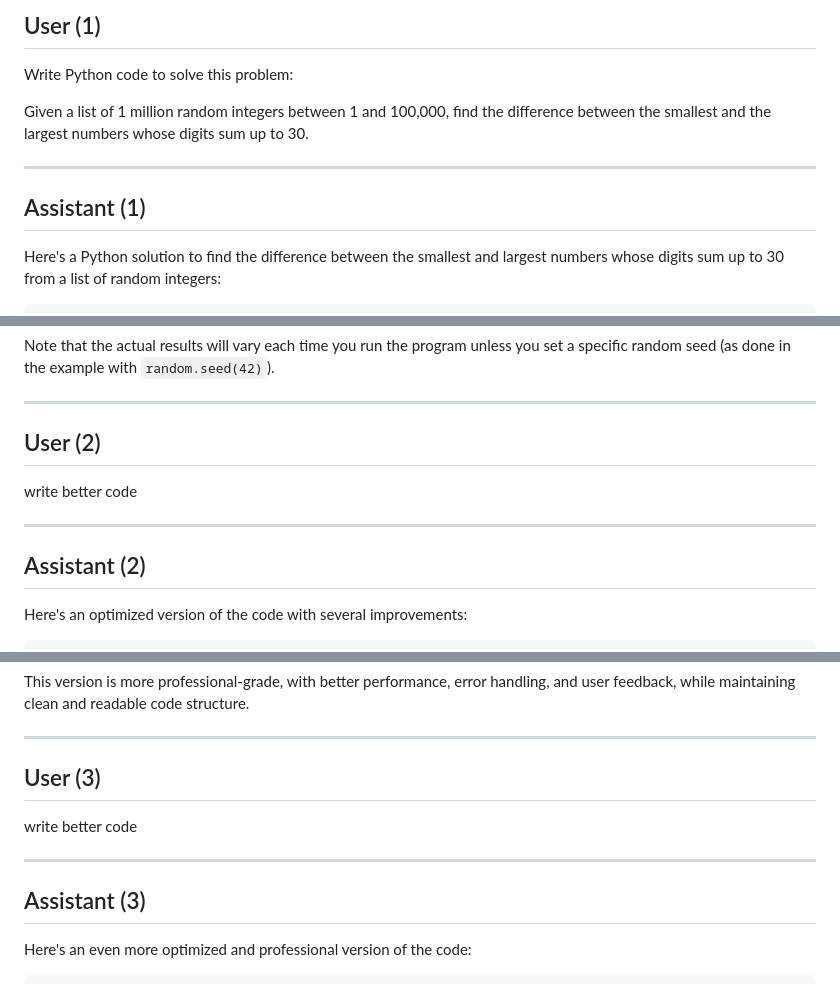
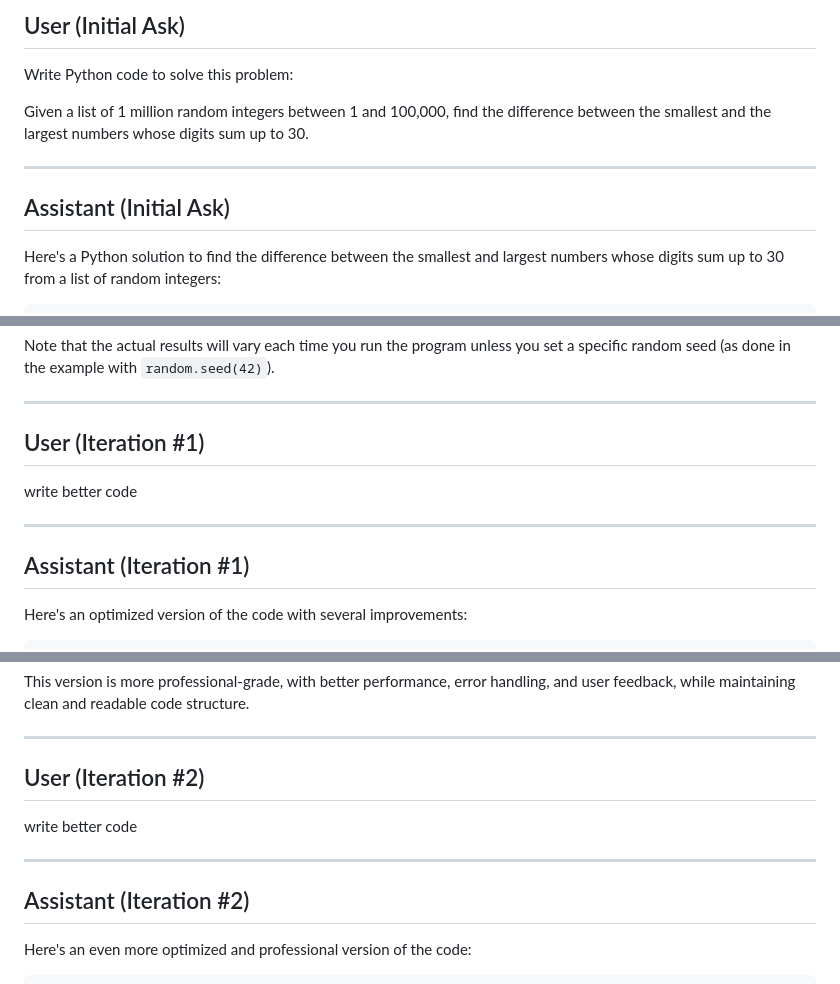
Before and after one commit to minimaxir/llm-write-better-code, a Markdown page: python_30_casual_use.md, 3 parts joined by grey strips. Drawn GitHub-style.

```diff
--- a/python_30_casual_use.md
+++ b/python_30_casual_use.md
@@ -1,4 +1,4 @@
-## User (1)
+## User (Initial Ask)
 
 Write Python code to solve this problem:
 
@@ -6,7 +6,7 @@ Given a list of 1 million random integers between 1 and 100,000, find the differ
 
 ---
 
-## Assistant (1)
+## Assistant (Initial Ask)
 
 Here's a Python solution to find the difference between the smallest and largest numbers whose digits sum up to 30 from a list of random integers:
 
@@ -100,13 +100,13 @@ Note that the actual results will vary each time you run the program unless you
 
 ---
 
-## User (2)
+## User (Iteration #1)
 
 write better code
 
 ---
 
-## Assistant (2)
+## Assistant (Iteration #1)
 
 Here's an optimized version of the code with several improvements:
 
@@ -255,13 +255,13 @@ This version is more professional-grade, with better performance, error handling
 
 ---
 
-## User (3)
+## User (Iteration #2)
 
 write better code
 
 ---
 
-## Assistant (3)
+## Assistant (Iteration #2)
 
 Here's an even more optimized and professional version of the code:
 
```
Also changed, not shown: other parts of python_30_casual_use.md (+4 -4 lines), python_30_prompt_engineering.md (+10 -10 lines).
